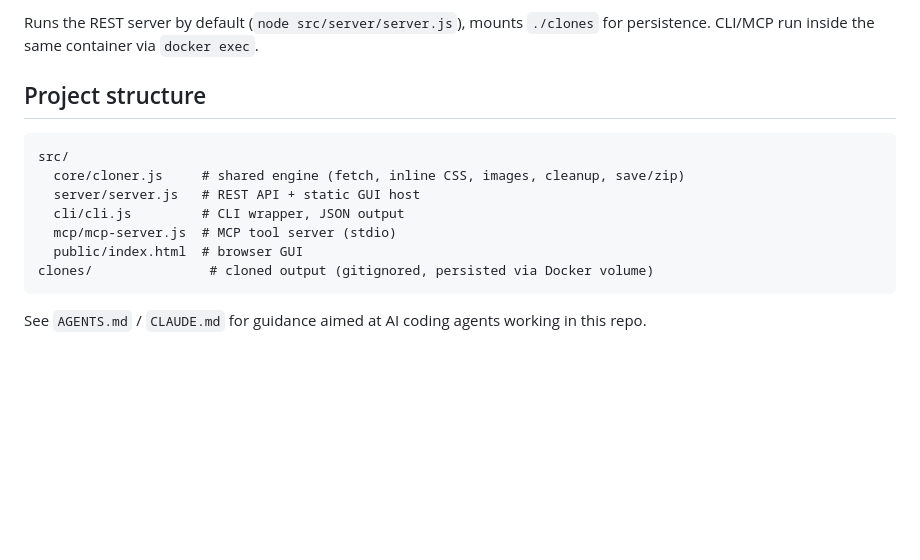
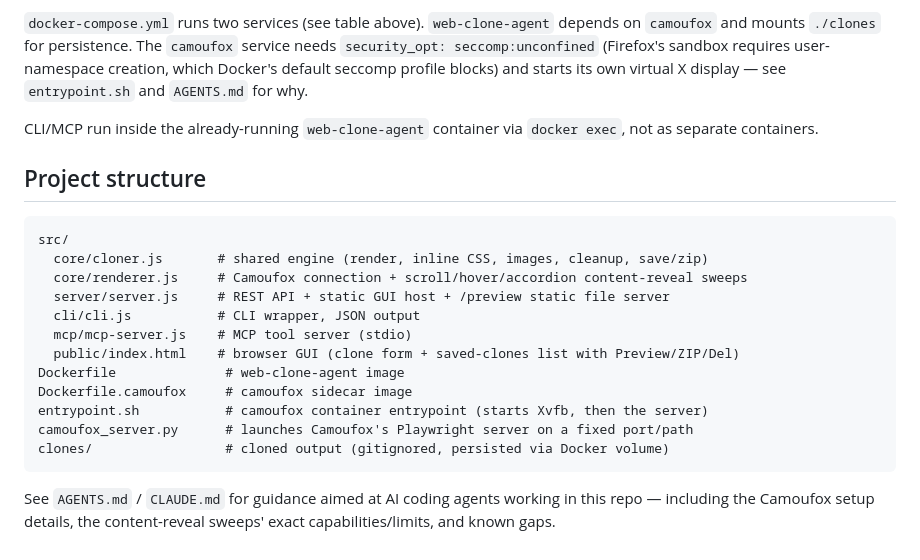
Before and after one commit to mahfuj-rahaman/web-clone-agent, a Markdown page: README.md, the part around one of its changes. Drawn GitHub-style; blank space fills up the shorter version.

````diff
--- a/README.md
+++ b/README.md
@@ -88,17 +125,24 @@ docker-compose up -d
 ```
 
-Runs the REST server by default (`node src/server/server.js`), mounts `./clones` for persistence. CLI/MCP run inside the same container via `docker exec`.
+`docker-compose.yml` runs two services (see table above). `web-clone-agent` depends on `camoufox` and mounts `./clones` for persistence. The `camoufox` service needs `security_opt: seccomp:unconfined` (Firefox's sandbox requires user-namespace creation, which Docker's default seccomp profile blocks) and starts its own virtual X display — see `entrypoint.sh` and `AGENTS.md` for why.
+
+CLI/MCP run inside the already-running `web-clone-agent` container via `docker exec`, not as separate containers.
 
 ## Project structure
 
 ```
 src/
-  core/cloner.js     # shared engine (fetch, inline CSS, images, cleanup, save/zip)
-  server/server.js   # REST API + static GUI host
-  cli/cli.js         # CLI wrapper, JSON output
-  mcp/mcp-server.js  # MCP tool server (stdio)
-  public/index.html  # browser GUI
-clones/               # cloned output (gitignored, persisted via Docker volume)
+  core/cloner.js       # shared engine (render, inline CSS, images, cleanup, save/zip)
+  core/renderer.js     # Camoufox connection + scroll/hover/accordion content-reveal sweeps
+  server/server.js     # REST API + static GUI host + /preview static file server
+  cli/cli.js           # CLI wrapper, JSON output
+  mcp/mcp-server.js    # MCP tool server (stdio)
+  public/index.html    # browser GUI (clone form + saved-clones list with Preview/ZIP/Del)
+Dockerfile              # web-clone-agent image
+Dockerfile.camoufox     # camoufox sidecar image
+entrypoint.sh           # camoufox container entrypoint (starts Xvfb, then the server)
+camoufox_server.py      # launches Camoufox's Playwright server on a fixed port/path
+clones/                 # cloned output (gitignored, persisted via Docker volume)
 ```
 
-See `AGENTS.md` / `CLAUDE.md` for guidance aimed at AI coding agents working in this repo.
+See `AGENTS.md` / `CLAUDE.md` for guidance aimed at AI coding agents working in this repo — including the Camoufox setup details, the content-reveal sweeps' exact capabilities/limits, and known gaps.
````
Also changed, not shown: other parts of README.md (+77 -40 lines).
